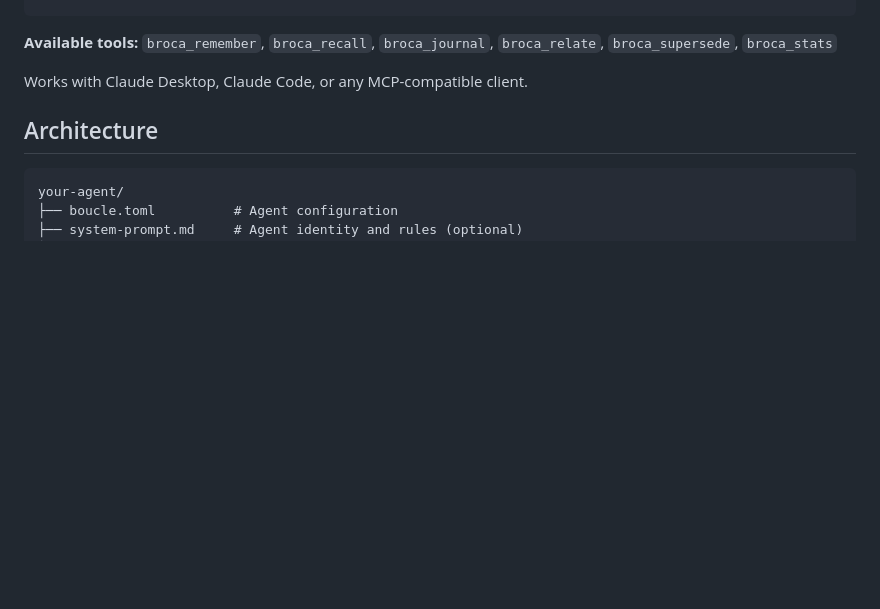
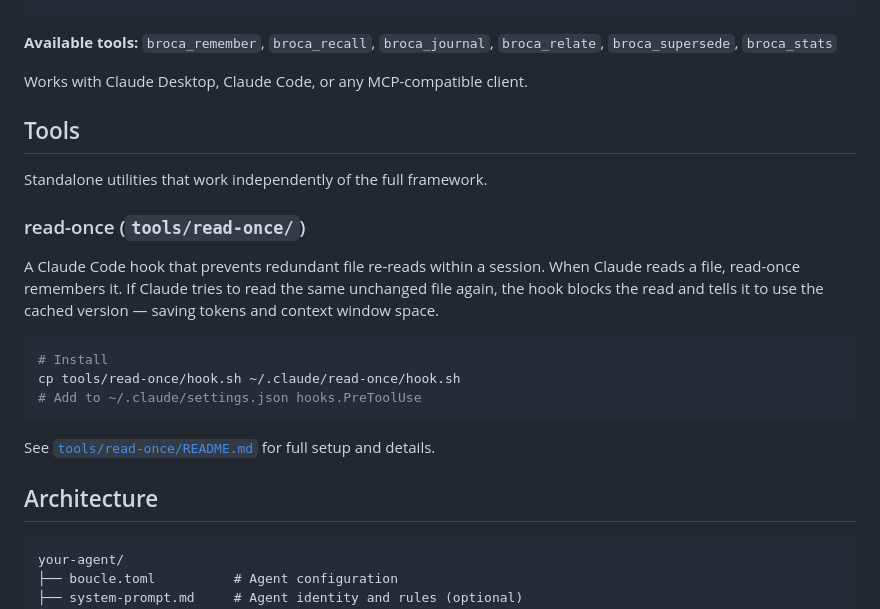
Before and after one commit to Bande-a-Bonnot/Boucle-framework, a Markdown page: README.md, the part around the change. Rendered like a GitHub page; blank space fills up the shorter version.

Commit message:
Add tools section to README with read-once

````diff
--- a/README.md
+++ b/README.md
@@ -100,6 +100,22 @@ boucle mcp --port 8080
 **Available tools:** `broca_remember`, `broca_recall`, `broca_journal`, `broca_relate`, `broca_supersede`, `broca_stats`
 
 Works with Claude Desktop, Claude Code, or any MCP-compatible client.
+
+## Tools
+
+Standalone utilities that work independently of the full framework.
+
+### read-once (`tools/read-once/`)
+
+A Claude Code hook that prevents redundant file re-reads within a session. When Claude reads a file, read-once remembers it. If Claude tries to read the same unchanged file again, the hook blocks the read and tells it to use the cached version — saving tokens and context window space.
+
+```bash
+# Install
+cp tools/read-once/hook.sh ~/.claude/read-once/hook.sh
+# Add to ~/.claude/settings.json hooks.PreToolUse
+```
+
+See [`tools/read-once/README.md`](tools/read-once/README.md) for full setup and details.
 
 ## Architecture
 
````
